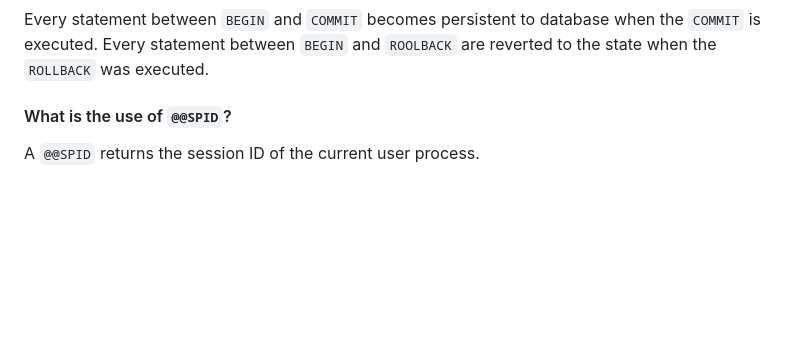
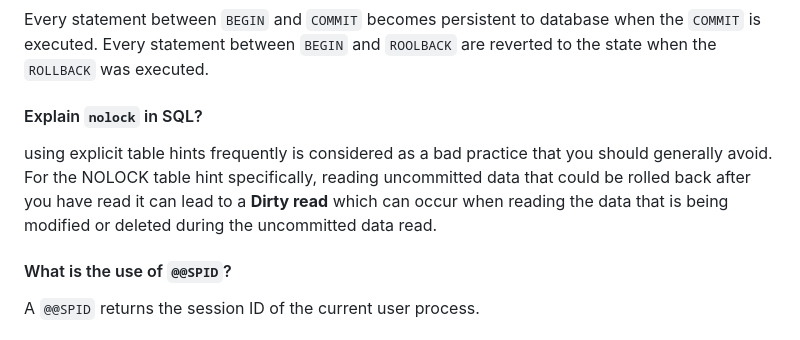
Before and after one commit to aderbalfarias/snippet, a Markdown page: Out of Context/TechnicalInterview.md, the part around the change. Drawn GitHub-style; blank space fills up the shorter version.

````diff
--- a/Out of Context/TechnicalInterview.md
+++ b/Out of Context/TechnicalInterview.md
@@ -1196,6 +1196,9 @@ CHARINDEX('i', 'Smiley', 1) -- Gives 3 as result as I appears in 3rd position of
 
 #### What is the difference between COMMIT and ROLLBACK?
 Every statement between ```BEGIN``` and ```COMMIT``` becomes persistent to database when the ```COMMIT``` is executed. Every statement between ```BEGIN``` and ```ROOLBACK``` are reverted to the state when the ```ROLLBACK``` was executed.
+
+#### Explain ```nolock``` in SQL?
+using explicit table hints frequently is considered as a bad practice that you should generally avoid. For the NOLOCK table hint specifically, reading uncommitted data that could be rolled back after you have read it can lead to a **Dirty read** which can occur when reading the data that is being modified or deleted during the uncommitted data read.
 
 #### What is the use of ```@@SPID```?
 A ```@@SPID``` returns the session ID of the current user process.
````
